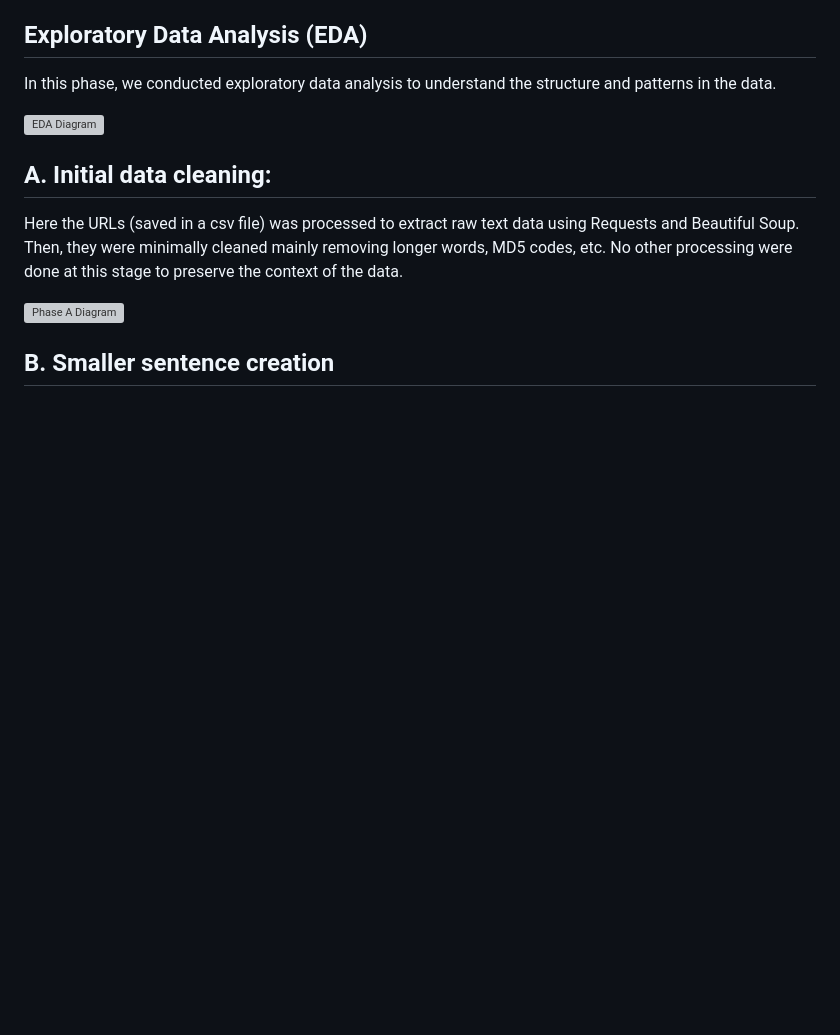
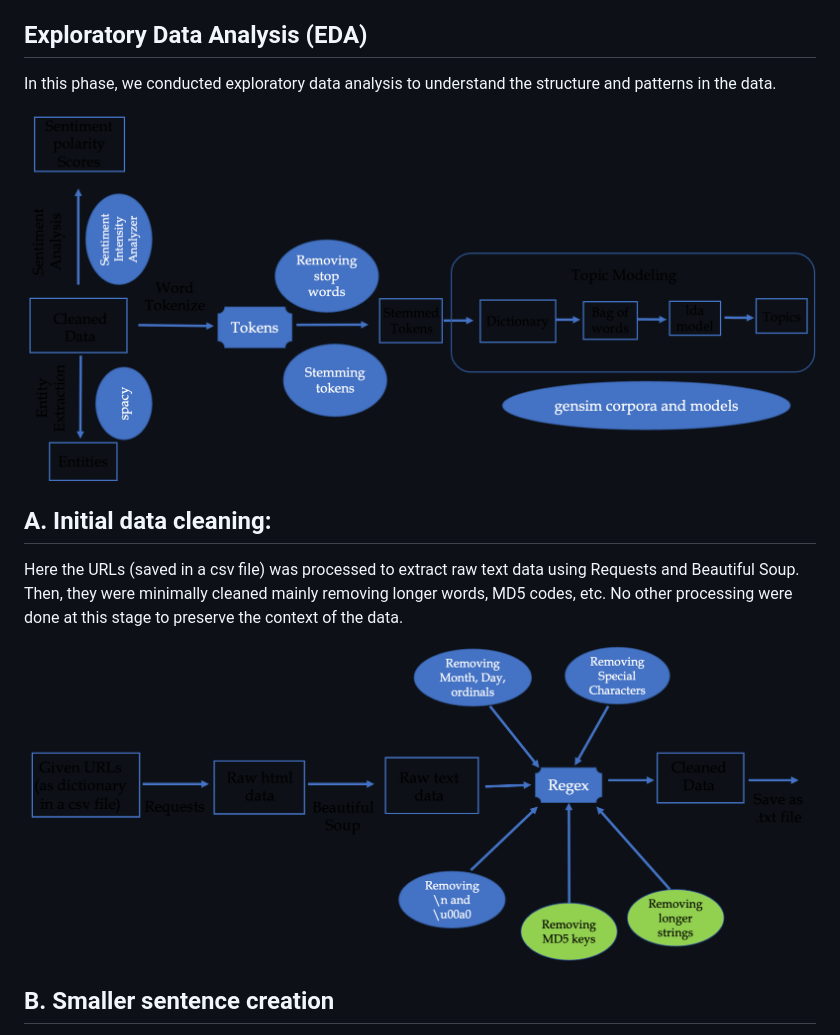
Before and after one commit to shubha07m/cyber-threat-analysis-using-LLM, a Markdown page: README.md, the part around the change. Rendered like a GitHub page; blank space fills up the shorter version; grey boxes are pictures that could not be loaded.

```diff
--- a/README.md
+++ b/README.md
@@ -19,13 +19,13 @@ The overall project can be divided into five phases:
 
 In this phase, we conducted exploratory data analysis to understand the structure and patterns in the data.
 
-[![EDA Diagram](https://github.com/shubha07m/cyber-threat-analysis-using-LLM/blob/main/eda.png)](https://github.com/shubha07m/cyber-threat-analysis-using-LLM/blob/main/preprocess.py)
+[![EDA Diagram](https://github.com/shubha07m/cyber-threat-analysis-using-LLM/blob/main/html_images/eda.png)](https://github.com/shubha07m/cyber-threat-analysis-using-LLM/blob/main/preprocess.py)
 
 ## A. Initial data cleaning:
 
 Here the URLs (saved in a csv file) was processed to extract raw text data using Requests and Beautiful Soup. Then, they were minimally cleaned mainly removing longer words, MD5 codes, etc. No other processing were done at this stage to preserve the context of the data.
 
-[![Phase A Diagram](https://github.com/shubha07m/cyber-threat-analysis-using-LLM/blob/main/cleaning.png)](https://github.com/shubha07m/cyber-threat-analysis-using-LLM/blob/main/data_cleaning.ipynb)
+[![Phase A Diagram](https://github.com/shubha07m/cyber-threat-analysis-using-LLM/blob/main/html_images/cleaning.png)](https://github.com/shubha07m/cyber-threat-analysis-using-LLM/blob/main/data_cleaning.ipynb)
 
 ## B. Smaller sentence creation
 
```
